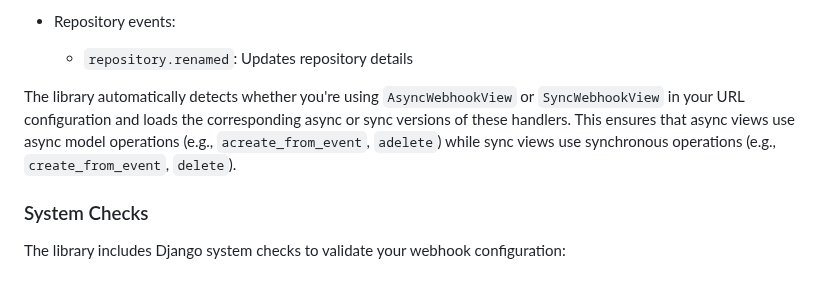
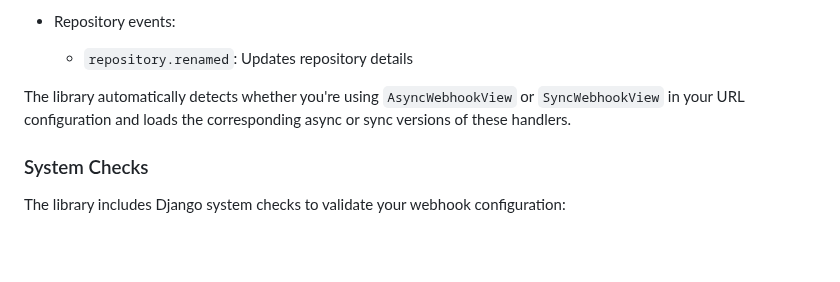
Before and after one commit to joshuadavidthomas/django-github-app, a Markdown page: README.md, the part around the change. Drawn GitHub-style; blank space fills up the shorter version.

```diff
--- a/README.md
+++ b/README.md
@@ -452,7 +452,7 @@ The library includes event handlers for managing GitHub App installations and re
 - Repository events:
   - `repository.renamed`: Updates repository details
 
-The library automatically detects whether you're using `AsyncWebhookView` or `SyncWebhookView` in your URL configuration and loads the corresponding async or sync versions of these handlers. This ensures that async views use async model operations (e.g., `acreate_from_event`, `adelete`) while sync views use synchronous operations (e.g., `create_from_event`, `delete`).
+The library automatically detects whether you're using `AsyncWebhookView` or `SyncWebhookView` in your URL configuration and loads the corresponding async or sync versions of these handlers.
 
 ### System Checks
 
```
